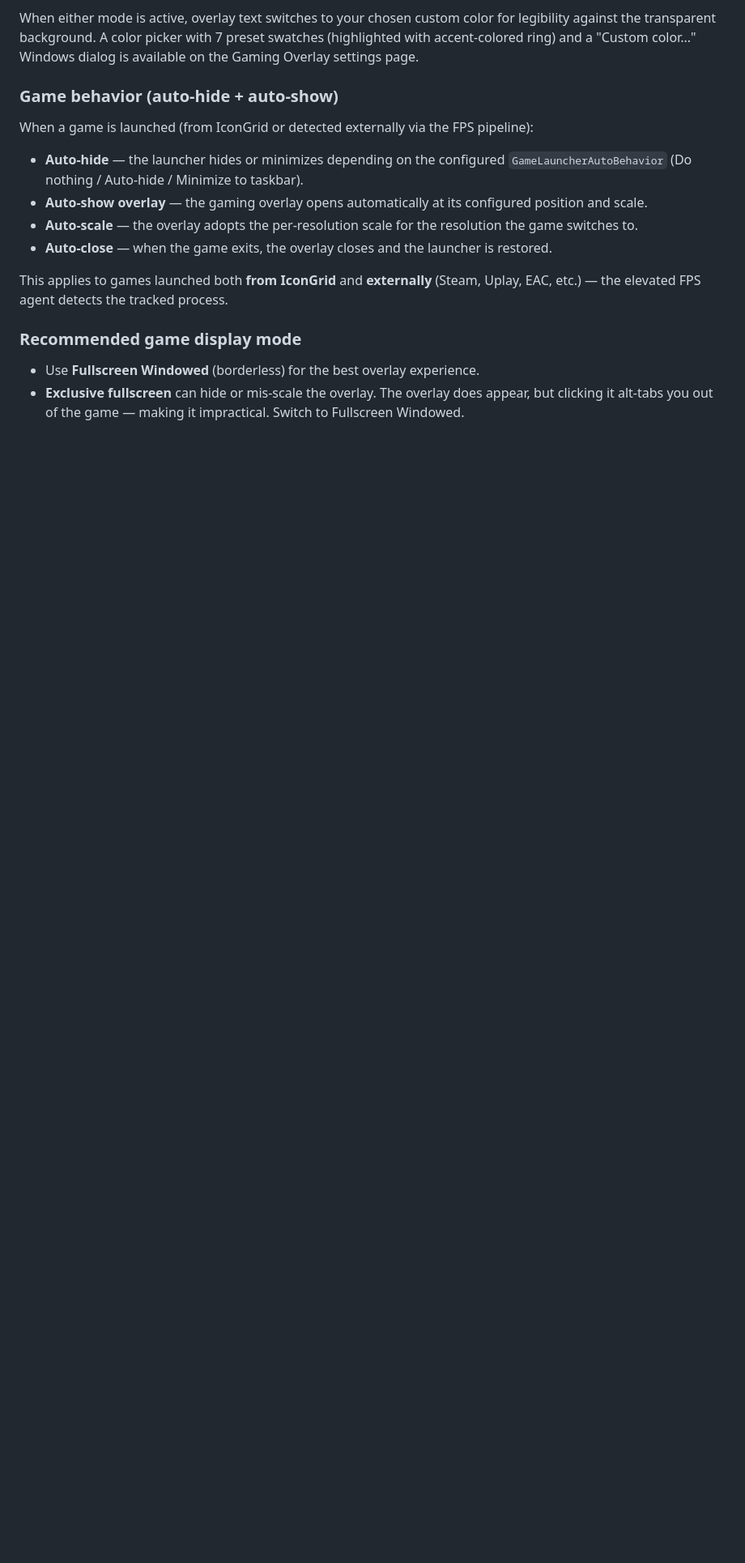
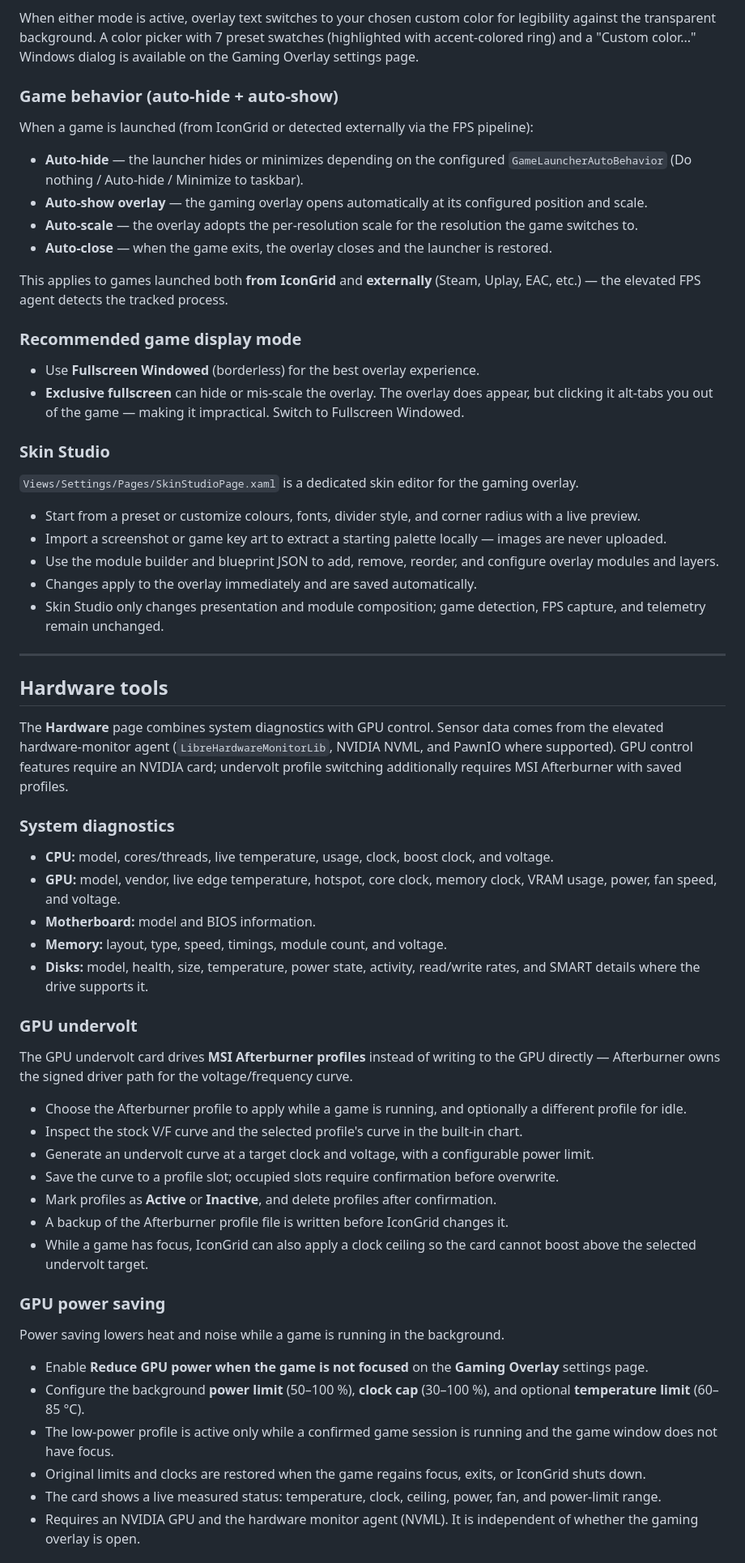
Before and after one commit to Maxithx/IconGrid, a Markdown page: README.md, the part around one of its changes. Shown at 81% size. Drawn GitHub-style; blank space fills up the shorter version.

```diff
--- a/README.md
+++ b/README.md
@@ -135,3 +139,50 @@ This applies to games launched both **from IconGrid** and **externally** (Steam,
 - Use **Fullscreen Windowed** (borderless) for the best overlay experience.
 - **Exclusive fullscreen** can hide or mis-scale the overlay. The overlay does appear, but clicking it alt-tabs you out of the game — making it impractical. Switch to Fullscreen Windowed.
 
+### Skin Studio
+
+`Views/Settings/Pages/SkinStudioPage.xaml` is a dedicated skin editor for the gaming overlay.
+
+- Start from a preset or customize colours, fonts, divider style, and corner radius with a live preview.
+- Import a screenshot or game key art to extract a starting palette locally — images are never uploaded.
+- Use the module builder and blueprint JSON to add, remove, reorder, and configure overlay modules and layers.
+- Changes apply to the overlay immediately and are saved automatically.
+- Skin Studio only changes presentation and module composition; game detection, FPS capture, and telemetry remain unchanged.
+
+---
+
+## Hardware tools
+
+The **Hardware** page combines system diagnostics with GPU control. Sensor data comes from the elevated hardware-monitor agent (`LibreHardwareMonitorLib`, NVIDIA NVML, and PawnIO where supported). GPU control features require an NVIDIA card; undervolt profile switching additionally requires MSI Afterburner with saved profiles.
+
+### System diagnostics
+
+- **CPU:** model, cores/threads, live temperature, usage, clock, boost clock, and voltage.
+- **GPU:** model, vendor, live edge temperature, hotspot, core clock, memory clock, VRAM usage, power, fan speed, and voltage.
+- **Motherboard:** model and BIOS information.
+- **Memory:** layout, type, speed, timings, module count, and voltage.
+- **Disks:** model, health, size, temperature, power state, activity, read/write rates, and SMART details where the drive supports it.
+
+### GPU undervolt
+
+The GPU undervolt card drives **MSI Afterburner profiles** instead of writing to the GPU directly — Afterburner owns the signed driver path for the voltage/frequency curve.
+
+- Choose the Afterburner profile to apply while a game is running, and optionally a different profile for idle.
+- Inspect the stock V/F curve and the selected profile's curve in the built-in chart.
+- Generate an undervolt curve at a target clock and voltage, with a configurable power limit.
+- Save the curve to a profile slot; occupied slots require confirmation before overwrite.
+- Mark profiles as **Active** or **Inactive**, and delete profiles after confirmation.
+- A backup of the Afterburner profile file is written before IconGrid changes it.
+- While a game has focus, IconGrid can also apply a clock ceiling so the card cannot boost above the selected undervolt target.
+
+### GPU power saving
+
+Power saving lowers heat and noise while a game is running in the background.
+
+- Enable **Reduce GPU power when the game is not focused** on the **Gaming Overlay** settings page.
+- Configure the background **power limit** (50–100 %), **clock cap** (30–100 %), and optional **temperature limit** (60–85 °C).
+- The low-power profile is active only while a confirmed game session is running and the game window does not have focus.
+- Original limits and clocks are restored when the game regains focus, exits, or IconGrid shuts down.
+- The card shows a live measured status: temperature, clock, ceiling, power, fan, and power-limit range.
+- Requires an NVIDIA GPU and the hardware monitor agent (NVML). It is independent of whether the gaming overlay is open.
+
```
Also changed, not shown: other parts of README.md (+35 -11 lines), Assets/git-img/IconGrid-collapsed.png, Assets/git-img/IconGrid.png, Assets/git-img/Settings.png.
